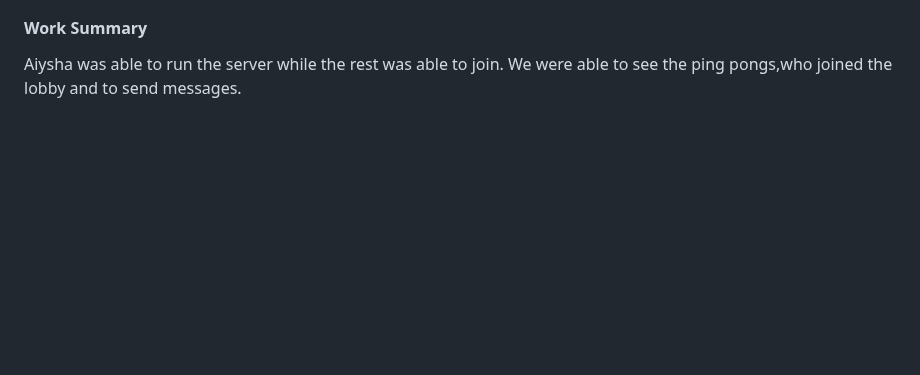
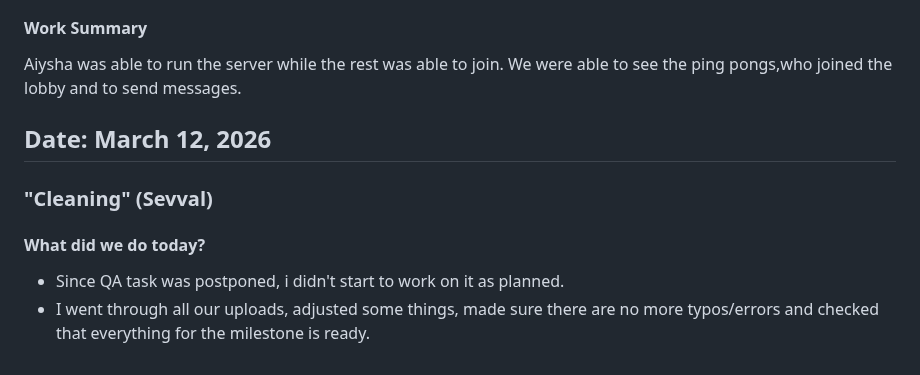
Before and after one commit to ayanomaliy/not-frantic, a Markdown page: docs/Diary.md, the part around the change. Drawn GitHub-style; blank space fills up the shorter version.

Commit message:
diary updated

```diff
--- a/docs/Diary.md
+++ b/docs/Diary.md
@@ -171,3 +171,12 @@ Tomorrow I will go through our docs and see if we lack on milestones, if there a
 
 #### Work Summary
 Aiysha was able to run the server while the rest was able to join. We were able to see the ping pongs,who joined the lobby and to send messages.
+
+## Date: March 12, 2026
+
+### "Cleaning" (Sevval)
+
+#### What did we do today?
+
+- Since QA task was postponed, i didn't start to work on it as planned.
+- I went through all our uploads, adjusted some things, made sure there are no more typos/errors and checked that everything for the milestone is ready.
```
